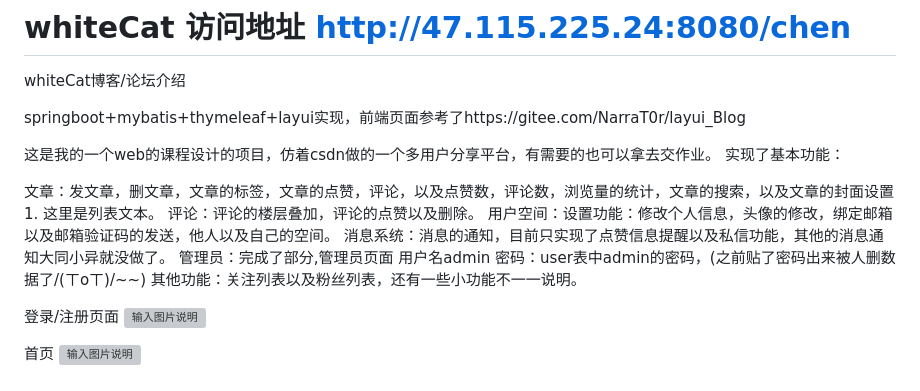
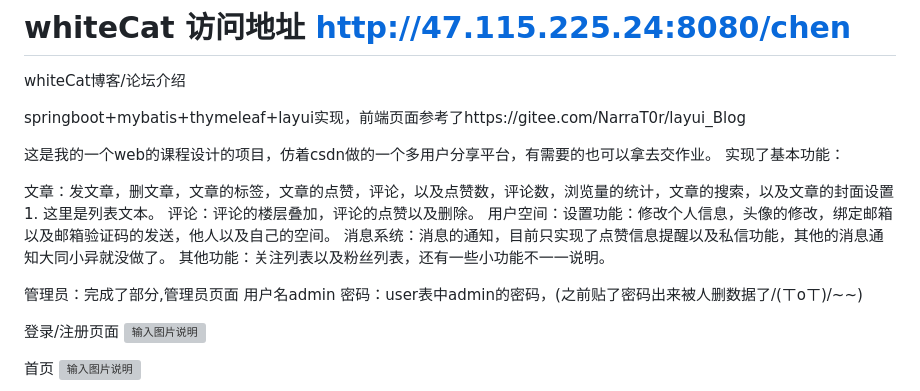
Before and after one commit to alaions/whiteCat, a Markdown page: README.md, the part around the change. Rendered like a GitHub page; grey boxes are pictures that could not be loaded.

Commit message:
update README.md.
Signed-off-by: alaions <11795877+alaions@user.noreply.gitee.com>

```diff
--- a/README.md
+++ b/README.md
@@ -11,8 +11,9 @@ springboot+mybatis+thymeleaf+layui实现，前端页面参考了https://gitee.co
 评论：评论的楼层叠加，评论的点赞以及删除。
 用户空间：设置功能：修改个人信息，头像的修改，绑定邮箱以及邮箱验证码的发送，他人以及自己的空间。
 消息系统：消息的通知，目前只实现了点赞信息提醒以及私信功能，其他的消息通知大同小异就没做了。
+其他功能：关注列表以及粉丝列表，还有一些小功能不一一说明。
+
 管理员：完成了部分,管理员页面 用户名admin 密码：user表中admin的密码，(之前贴了密码出来被人删数据了/(ㄒoㄒ)/~~)
-其他功能：关注列表以及粉丝列表，还有一些小功能不一一说明。
 
 
 登录/注册页面
```
